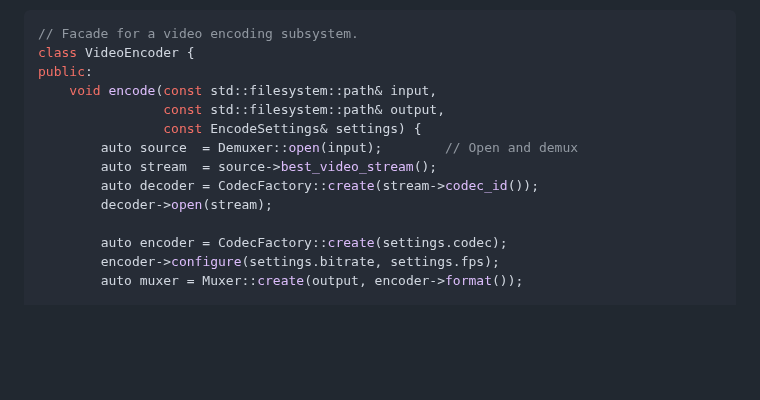
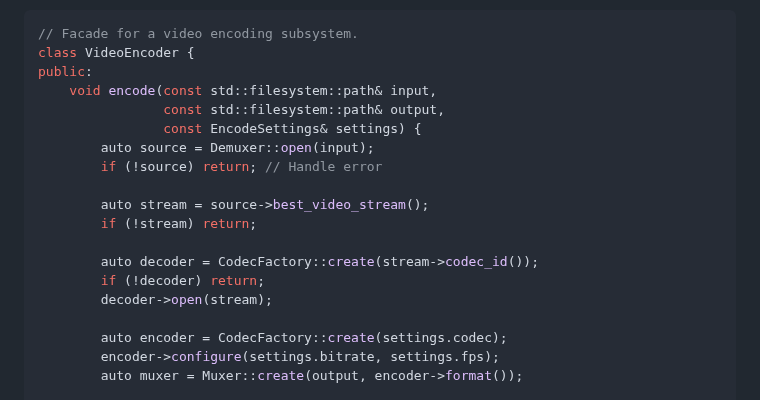
Before and after one commit to nachose/cpp_idioms_book, a Markdown page: my-ebook/chapter_23.md, the part around the change. Drawn GitHub-style; blank space fills up the shorter version.

Commit message:
Update my-ebook/chapter_23.md
Co-authored-by: gemini-code-assist[bot] <176961590+gemini-code-assist[bot]@users.noreply.github.com>

```diff
--- a/my-ebook/chapter_23.md
+++ b/my-ebook/chapter_23.md
@@ -191,9 +191,14 @@ public:
     void encode(const std::filesystem::path& input,
                 const std::filesystem::path& output,
                 const EncodeSettings& settings) {
-        auto source  = Demuxer::open(input);        // Open and demux
-        auto stream  = source->best_video_stream();
+        auto source = Demuxer::open(input);
+        if (!source) return; // Handle error
+
+        auto stream = source->best_video_stream();
+        if (!stream) return;
+
         auto decoder = CodecFactory::create(stream->codec_id());
+        if (!decoder) return;
         decoder->open(stream);
 
         auto encoder = CodecFactory::create(settings.codec);
```
